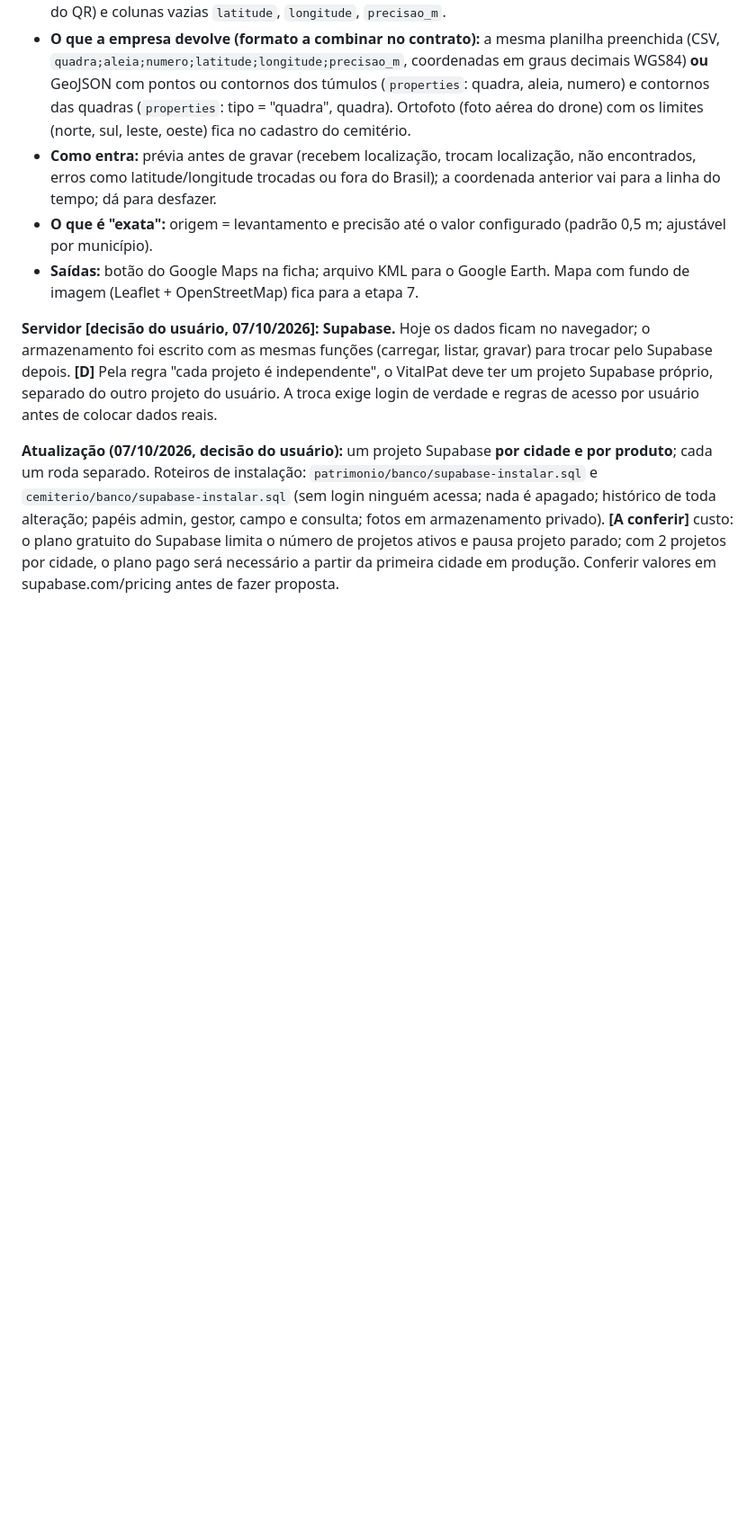
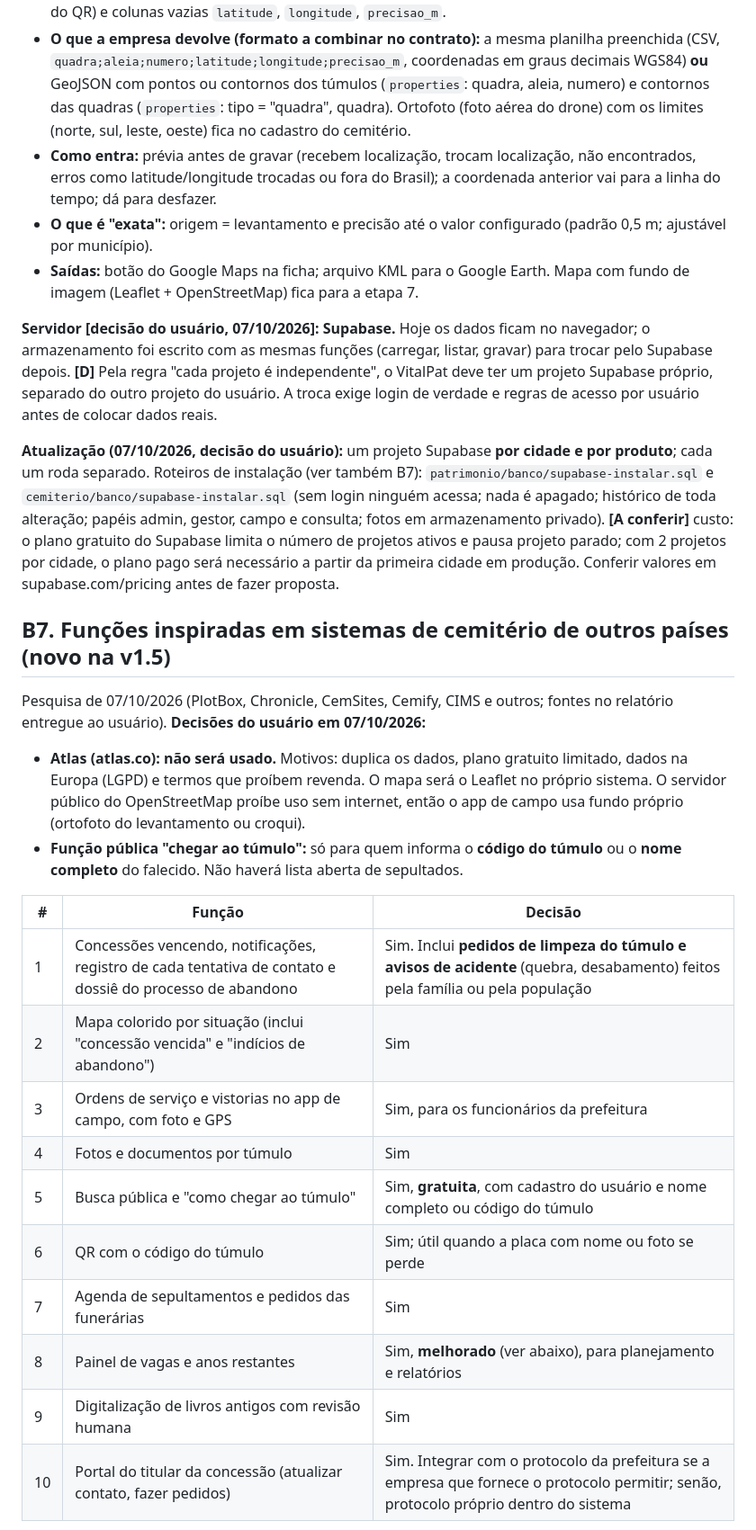
Before and after one commit to minorfurymusic/Selemit-rio, a Markdown page: DOSSIE.md, the part around one of its changes. Shown at 90% size. GitHub-like rendering; blank space fills up the shorter version.

```diff
--- a/DOSSIE.md
+++ b/DOSSIE.md
@@ -1000,4 +1000,25 @@ Arquivo recebido do usuário em 07/10/2026 (`LISTA_CHÃOS_DO_CEMITÉRIO.xlsx`).
 
 **Servidor [decisão do usuário, 07/10/2026]: Supabase.** Hoje os dados ficam no navegador; o armazenamento foi escrito com as mesmas funções (carregar, listar, gravar) para trocar pelo Supabase depois. **[D]** Pela regra "cada projeto é independente", o VitalPat deve ter um projeto Supabase próprio, separado do outro projeto do usuário. A troca exige login de verdade e regras de acesso por usuário antes de colocar dados reais.
 
-**Atualização (07/10/2026, decisão do usuário):** um projeto Supabase **por cidade e por produto**; cada um roda separado. Roteiros de instalação: `patrimonio/banco/supabase-instalar.sql` e `cemiterio/banco/supabase-instalar.sql` (sem login ninguém acessa; nada é apagado; histórico de toda alteração; papéis admin, gestor, campo e consulta; fotos em armazenamento privado). **[A conferir]** custo: o plano gratuito do Supabase limita o número de projetos ativos e pausa projeto parado; com 2 projetos por cidade, o plano pago será necessário a partir da primeira cidade em produção. Conferir valores em supabase.com/pricing antes de fazer proposta.
+**Atualização (07/10/2026, decisão do usuário):** um projeto Supabase **por cidade e por produto**; cada um roda separado. Roteiros de instalação (ver também B7): `patrimonio/banco/supabase-instalar.sql` e `cemiterio/banco/supabase-instalar.sql` (sem login ninguém acessa; nada é apagado; histórico de toda alteração; papéis admin, gestor, campo e consulta; fotos em armazenamento privado). **[A conferir]** custo: o plano gratuito do Supabase limita o número de projetos ativos e pausa projeto parado; com 2 projetos por cidade, o plano pago será necessário a partir da primeira cidade em produção. Conferir valores em supabase.com/pricing antes de fazer proposta.
+
+## B7. Funções inspiradas em sistemas de cemitério de outros países (novo na v1.5)
+
+Pesquisa de 07/10/2026 (PlotBox, Chronicle, CemSites, Cemify, CIMS e outros; fontes no relatório entregue ao usuário). **Decisões do usuário em 07/10/2026:**
+
+- **Atlas (atlas.co): não será usado.** Motivos: duplica os dados, plano gratuito limitado, dados na Europa (LGPD) e termos que proíbem revenda. O mapa será o Leaflet no próprio sistema. O servidor público do OpenStreetMap proíbe uso sem internet, então o app de campo usa fundo próprio (ortofoto do levantamento ou croqui).
+- **Função pública "chegar ao túmulo":** só para quem informa o **código do túmulo** ou o **nome completo** do falecido. Não haverá lista aberta de sepultados.
+
+| # | Função | Decisão |
+|---|---|---|
+| 1 | Concessões vencendo, notificações, registro de cada tentativa de contato e dossiê do processo de abandono | Sim. Inclui **pedidos de limpeza do túmulo e avisos de acidente** (quebra, desabamento) feitos pela família ou pela população |
+| 2 | Mapa colorido por situação (inclui "concessão vencida" e "indícios de abandono") | Sim |
+| 3 | Ordens de serviço e vistorias no app de campo, com foto e GPS | Sim, para os funcionários da prefeitura |
+| 4 | Fotos e documentos por túmulo | Sim |
+| 5 | Busca pública e "como chegar ao túmulo" | Sim, **gratuita**, com cadastro do usuário e nome completo ou código do túmulo |
+| 6 | QR com o código do túmulo | Sim; útil quando a placa com nome ou foto se perde |
+| 7 | Agenda de sepultamentos e pedidos das funerárias | Sim |
+| 8 | Painel de vagas e anos restantes | Sim, **melhorado** (ver abaixo), para planejamento e relatórios |
+| 9 | Digitalização de livros antigos com revisão humana | Sim |
+| 10 | Portal do titular da concessão (atualizar contato, fazer pedidos) | Sim. Integrar com o protocolo da prefeitura se a empresa que fornece o protocolo permitir; senão, protocolo próprio dentro do sistema |
+
```
Also changed, not shown: other parts of DOSSIE.md (+14 -0 lines), CLAUDE.md (+1 -0 lines), checklist.md (+6 -2 lines).
